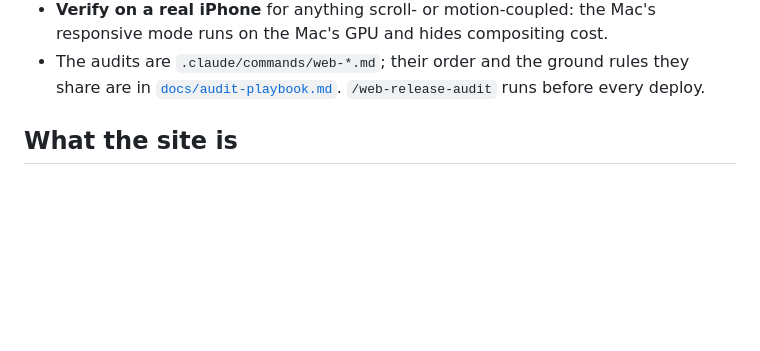
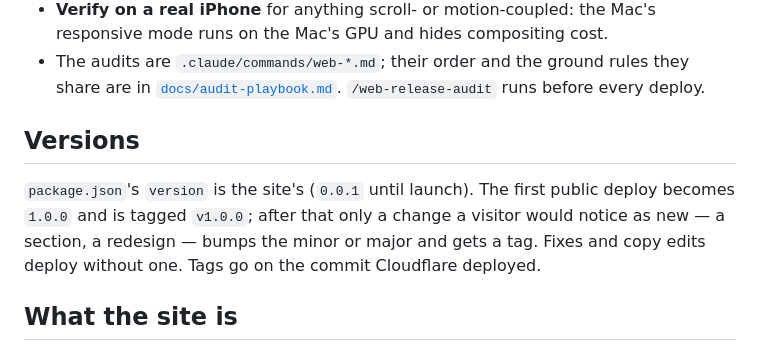
Before and after one commit to juanevillam/website, a Markdown page: AGENTS.md, the part around the change. GitHub-like rendering; blank space fills up the shorter version.

Commit message:
docs: say when the site gets a version tag
Co-Authored-By: Claude Opus 5.5 <noreply@anthropic.com>

```diff
--- a/AGENTS.md
+++ b/AGENTS.md
@@ -26,6 +26,14 @@ pages here (`/sound-shaper/privacy-policy`, `/support`, `/delete-account`,
 - The audits are `.claude/commands/web-*.md`; their order and the ground
   rules they share are in [`docs/audit-playbook.md`](docs/audit-playbook.md).
   `/web-release-audit` runs before every deploy.
+
+## Versions
+
+`package.json`'s `version` is the site's (`0.0.1` until launch). The first
+public deploy becomes `1.0.0` and is tagged `v1.0.0`; after that only a change
+a visitor would notice as new — a section, a redesign — bumps the minor or
+major and gets a tag. Fixes and copy edits deploy without one. Tags go on the
+commit Cloudflare deployed.
 
 ## What the site is
 
```
